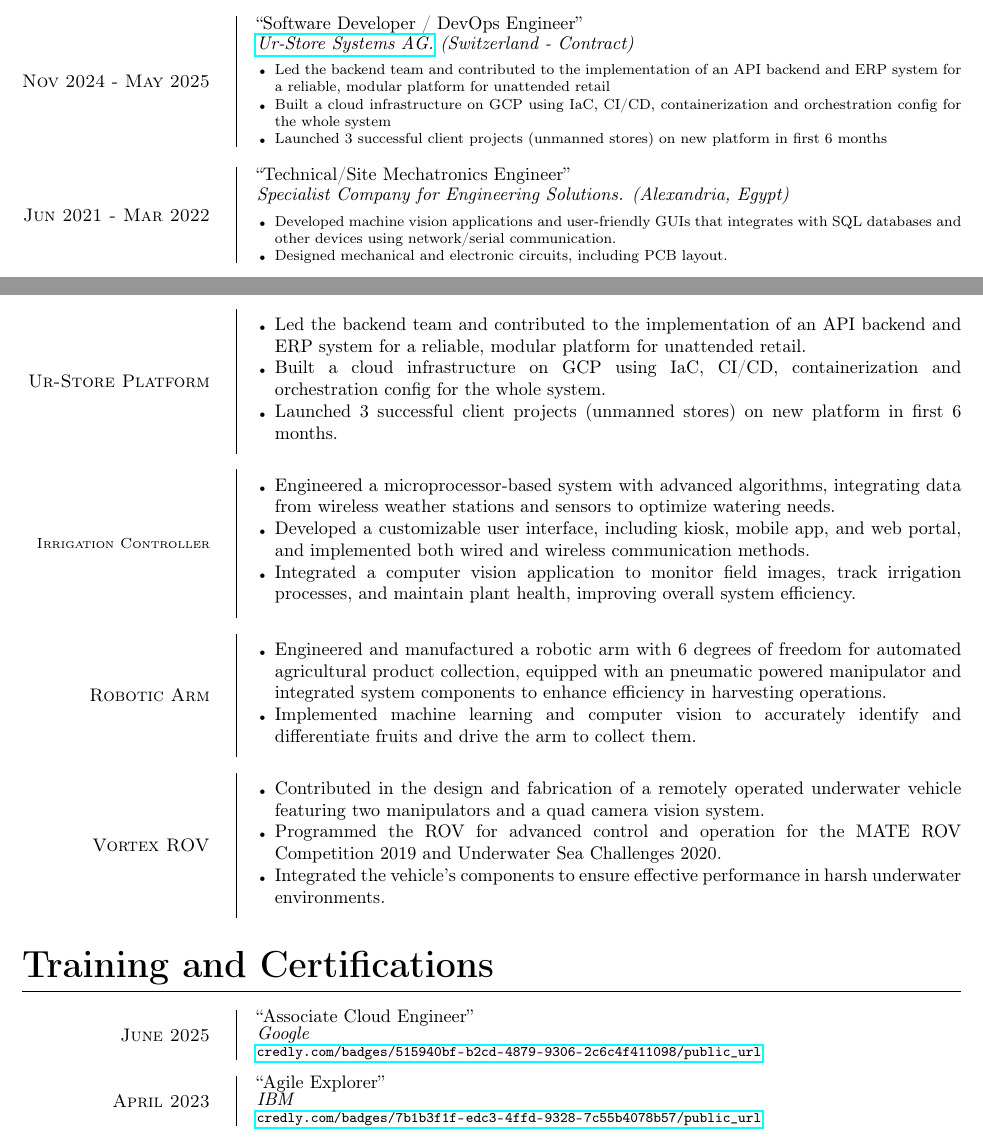
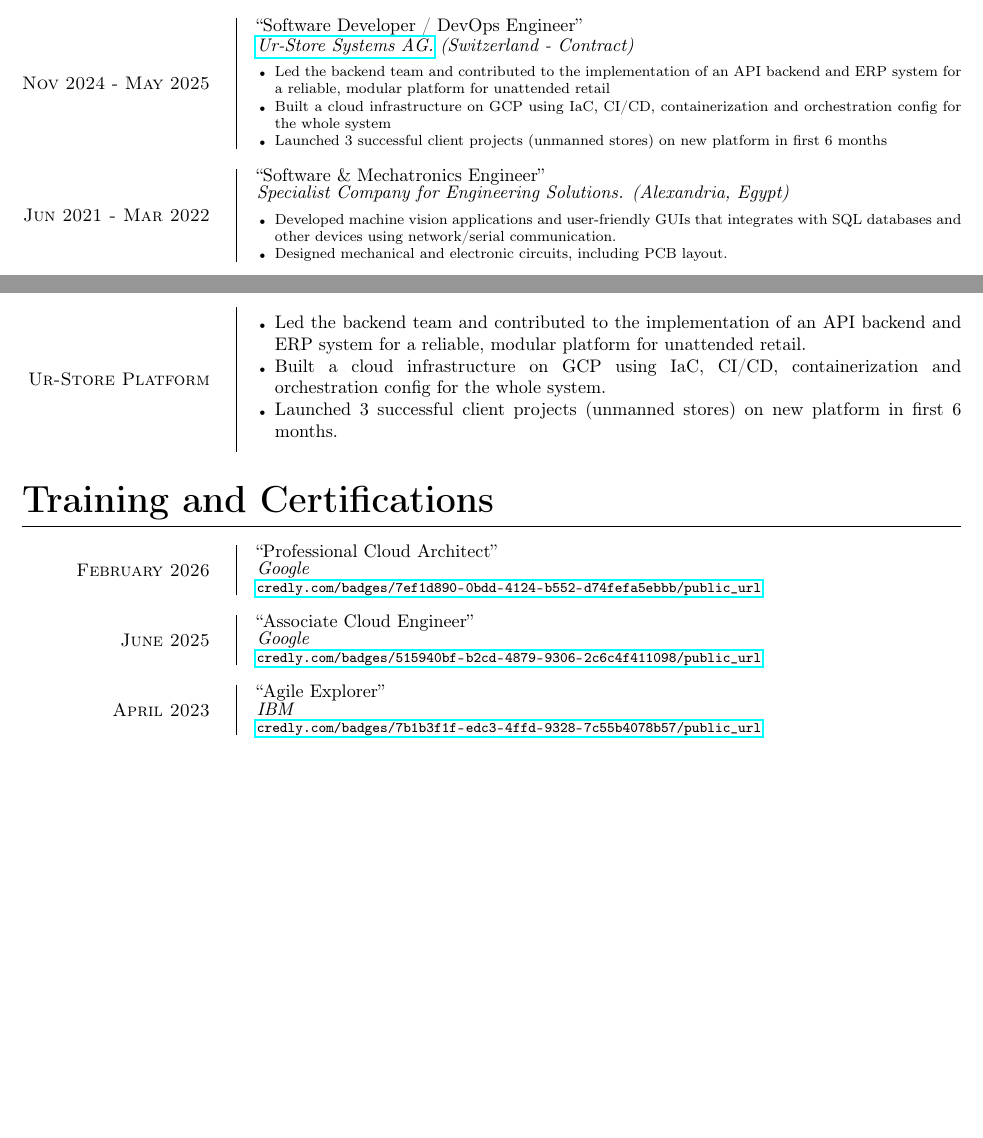
Before and after one commit to arsanysamuel/resume, a LaTeX document (Arsany_Samuel.tex): two parts of pages 1 and 2 of 2, joined at a grey line, cut so that both start at the same text, the shorter picture padded with empty space. Compiled offline with pdfLaTeX.

Commit message:
Professional cloud architect; cleanup projects

```diff
--- a/Arsany_Samuel.tex
+++ b/Arsany_Samuel.tex
@@ -158,7 +158,7 @@
                 }
             }
         \entry{Jun 2021 - Mar 2022}
-            {Technical/Site Mechatronics Engineer}
+            {Software \& Mechatronics Engineer}
             {Specialist Company for Engineering Solutions. (Alexandria, Egypt)}
             {
                 \blist{
@@ -216,35 +215,42 @@
                     \item Launched 3 successful client projects (unmanned stores) on new platform in first 6 months.
                 }
             }
-        \smallentry{\footnotesize{Irrigation Controller}}
-            {
-                \blist{
-                    \item Engineered a microprocessor-based system with advanced algorithms,
-                        integrating data from wireless weather stations and sensors to optimize watering needs.
-                    \item Developed a customizable user interface, including kiosk, mobile app, and web portal,
-                        and implemented both wired and wireless communication methods.
-                    \item Integrated a computer vision application to monitor field images, track irrigation processes,
-                        and maintain plant health, improving overall system efficiency.
-                }
-            }
-        \smallentry{Robotic Arm}
-            {
-                \blist{
-                    \item Engineered and manufactured a robotic arm with 6 degrees of freedom for automated agricultural product collection,
-                        equipped with an pneumatic powered manipulator and integrated system components to enhance efficiency in harvesting operations.
-                    \item Implemented machine learning and computer vision to accurately identify and differentiate fruits and drive the arm to collect them.
-                }
-            }
-        \smallentry{Vortex ROV}
-            {
-                \blist{
-                    \item Contributed in the design and fabrication of a remotely operated underwater vehicle featuring two manipulators and a quad camera vision system.
-                    \item Programmed the ROV for advanced control and operation for the MATE ROV Competition 2019 and Underwater Sea Challenges 2020.
-                    \item Integrated the vehicle's components to ensure effective performance in harsh underwater environments.
-                }
-            }
+
+        % Try to add some data analysis/engineering and cloud projects
+
+        %\smallentry{\footnotesize{Irrigation Controller}}
+            %{
+                %\blist{
+                    %\item Engineered a microprocessor-based system with advanced algorithms,
+                        %integrating data from wireless weather stations and sensors to optimize watering needs.
+                    %\item Developed a customizable user interface, including kiosk, mobile app, and web portal,
+                        %and implemented both wired and wireless communication methods.
+                    %\item Integrated a computer vision application to monitor field images, track irrigation processes,
+                        %and maintain plant health, improving overall system efficiency.
+                %}
+            %}
+        %\smallentry{Robotic Arm}
+            %{
+                %\blist{
+                    %\item Engineered and manufactured a robotic arm with 6 degrees of freedom for automated agricultural product collection,
+                        %equipped with an pneumatic powered manipulator and integrated system components to enhance efficiency in harvesting operations.
+                    %\item Implemented machine learning and computer vision to accurately identify and differentiate fruits and drive the arm to collect them.
+                %}
+            %}
+        %\smallentry{Vortex ROV}
+            %{
+                %\blist{
+                    %\item Contributed in the design and fabrication of a remotely operated underwater vehicle featuring two manipulators and a quad camera vision system.
+                    %\item Programmed the ROV for advanced control and operation for the MATE ROV Competition 2019 and Underwater Sea Challenges 2020.
+                    %\item Integrated the vehicle's components to ensure effective performance in harsh underwater environments.
+                %}
+            %}
 
 	\section{Training and Certifications}
+		\entry{February 2026}
+			{Professional Cloud Architect}
+			{Google}
+			{\url{credly.com/badges/7ef1d890-0bdd-4124-b552-d74fefa5ebbb/public_url}}
 		\entry{June 2025}
 			{Associate Cloud Engineer}
 			{Google}
```
Also changed, not shown: Arsany_Samuel.pdf, Arsany_Samuel.tex (1 more changed lines).
